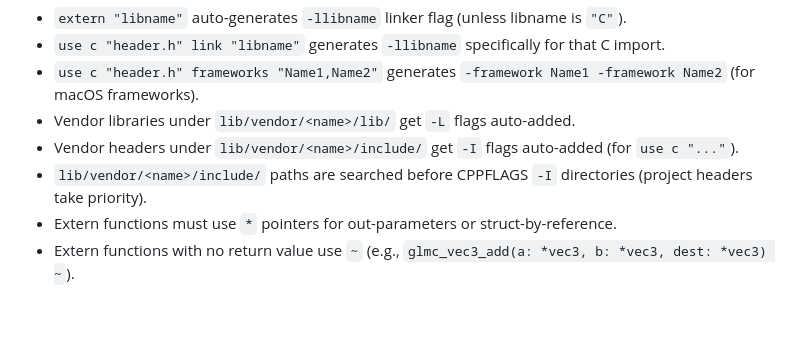
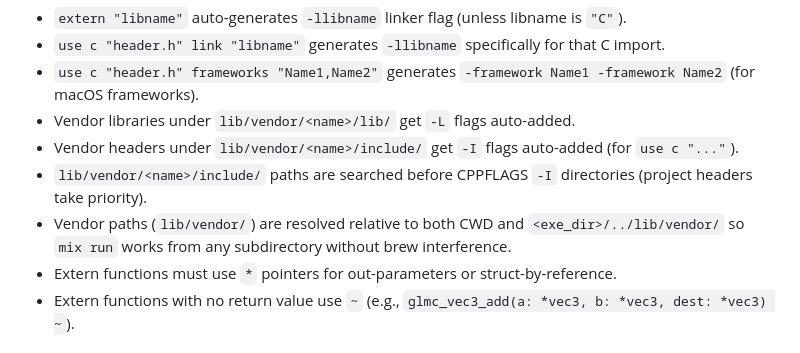
Before and after one commit to varomix/mix, a Markdown page: AGENTS.md, the part around the change. Rendered like a GitHub page; blank space fills up the shorter version.

Commit message:
docs: update AGENTS.md with CWD-independent vendor path resolution

```diff
--- a/AGENTS.md
+++ b/AGENTS.md
@@ -50,6 +50,7 @@ lib/runtime.c   — runtime support (linked into every binary)
 - Vendor libraries under `lib/vendor/<name>/lib/` get `-L` flags auto-added.
 - Vendor headers under `lib/vendor/<name>/include/` get `-I` flags auto-added (for `use c "..."`).
 - `lib/vendor/<name>/include/` paths are searched before CPPFLAGS `-I` directories (project headers take priority).
+- Vendor paths (`lib/vendor/`) are resolved relative to both CWD and `<exe_dir>/../lib/vendor/` so `mix run` works from any subdirectory without brew interference.
 - Extern functions must use `*` pointers for out-parameters or struct-by-reference.
 - Extern functions with no return value use `~` (e.g., `glmc_vec3_add(a: *vec3, b: *vec3, dest: *vec3) ~`).
 
```
